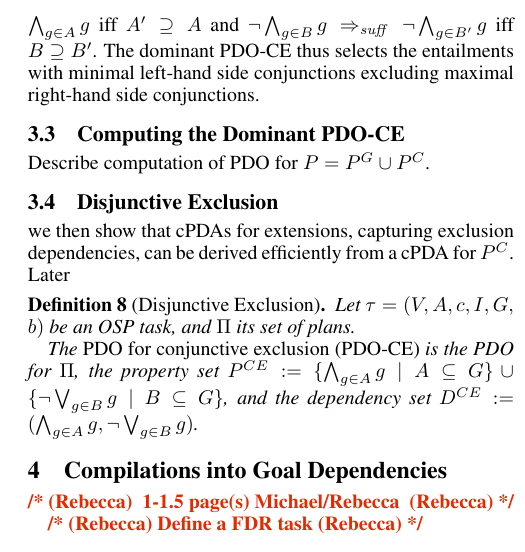
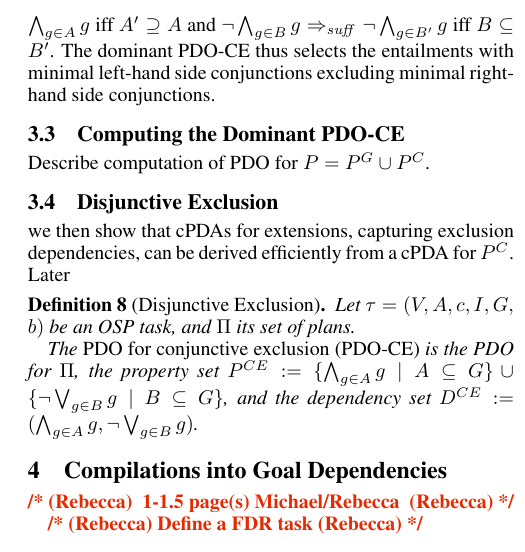
Before and after one commit to KCL-Planning/XPP, a LaTeX paper (papers/IJCAI19/main.tex, which reads papers/IJCAI19/goaldep.tex): part of one column of page 5 of 9, cut so that both start at the same text. Compiled offline with pdfLaTeX.

Commit message:
fixed bug

```diff
--- a/papers/IJCAI19/goaldep.tex
+++ b/papers/IJCAI19/goaldep.tex
@@ -121,8 +121,8 @@ For compacting the information presented to a user, we use the
 sufficient criterion for entailment where $\bigwedge_{g \in A'} g
 \entailsuff \bigwedge_{g \in A} g$ iff $A' \supseteq A$ and $\neg
 \bigwedge_{g \in B} g \entailsuff \neg \bigwedge_{g \in B'} g$ iff $B
-\supseteq B'$. The dominant PDO-CE thus selects the entailments with
-minimal left-hand side conjunctions excluding maximal right-hand side
+\subseteq B'$. The dominant PDO-CE thus selects the entailments with
+minimal left-hand side conjunctions excluding minimal right-hand side
 conjunctions.
 %
 %The question remains how to compute the dominant PDO-CE.
```
